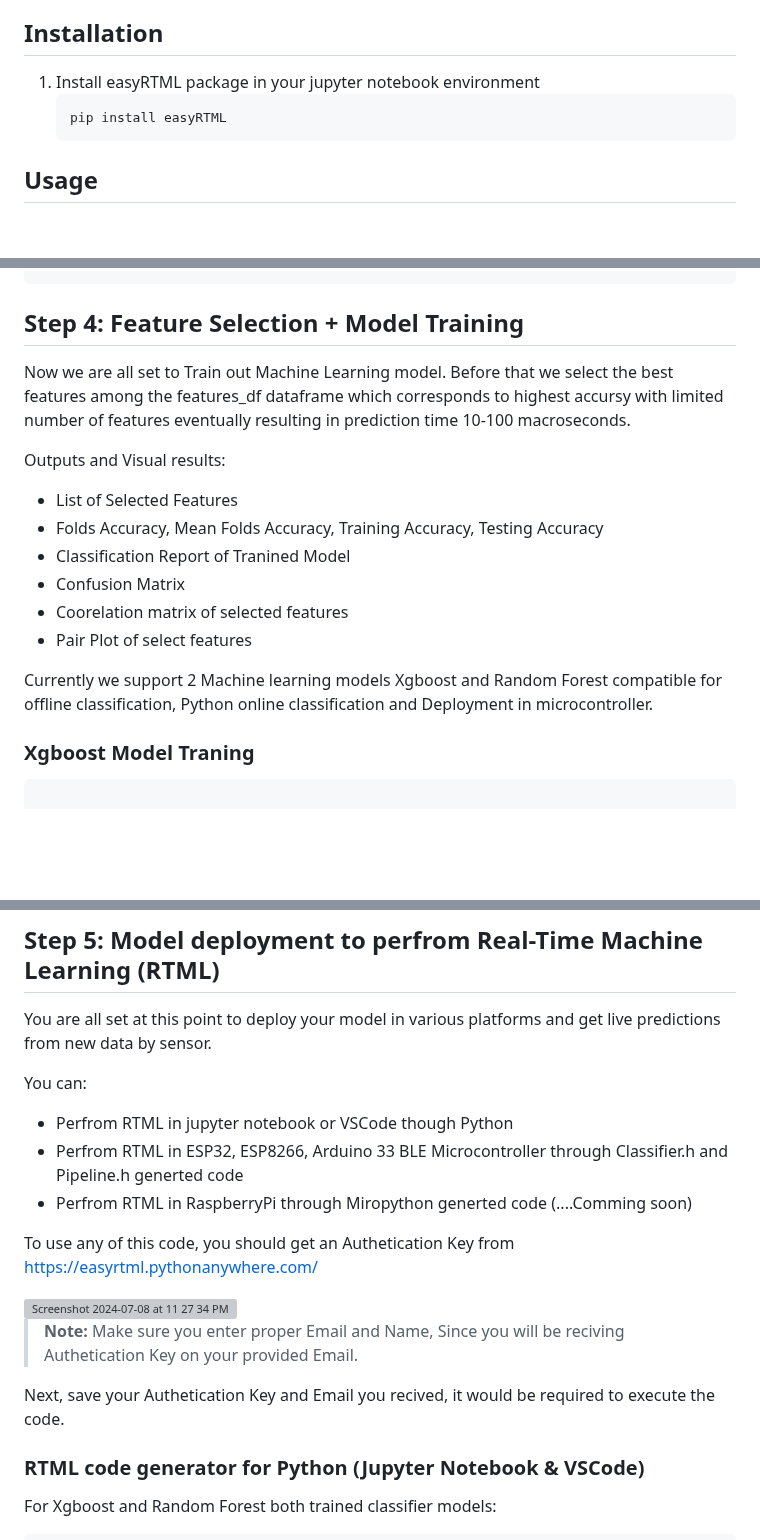
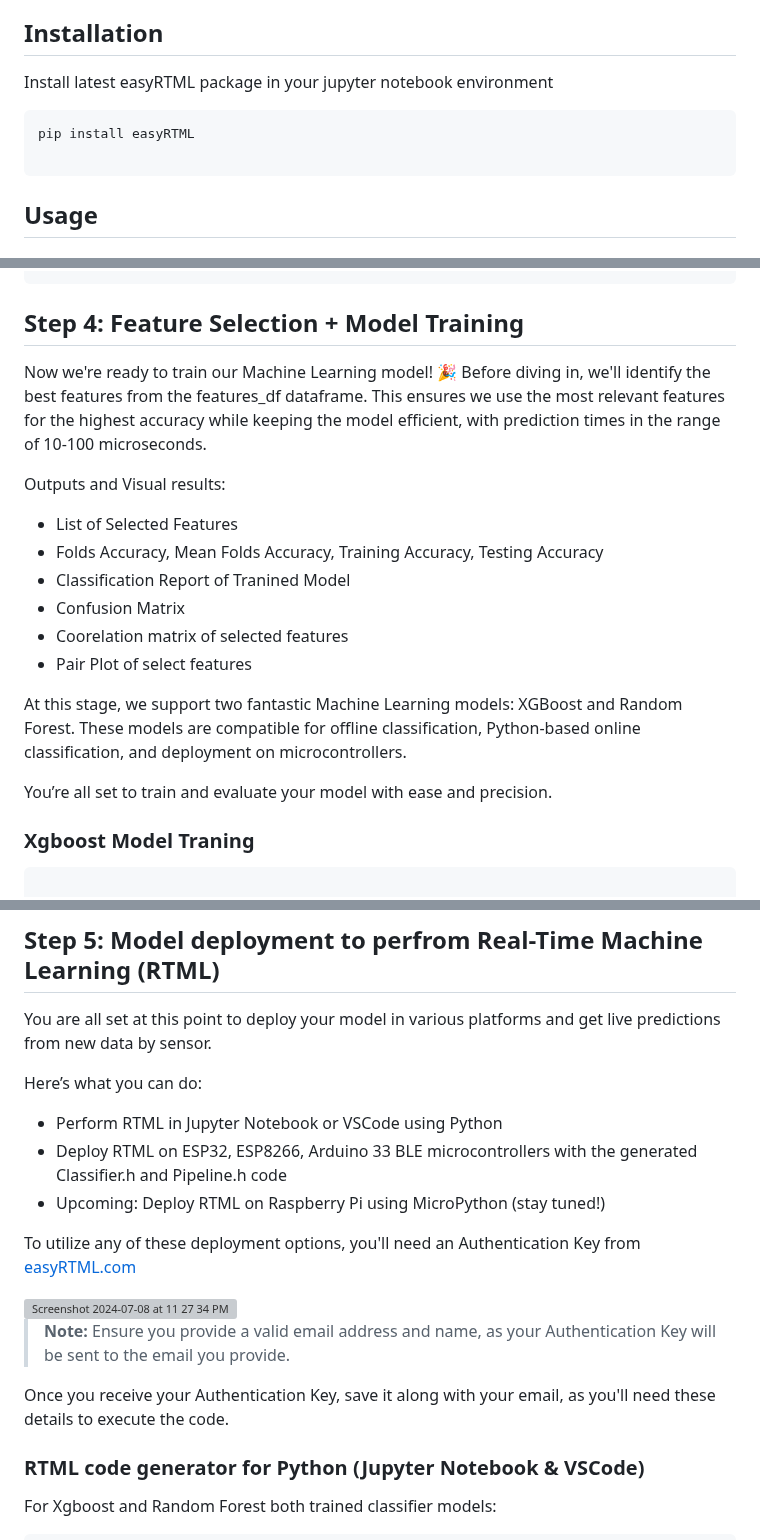
Before and after one commit to easyRTML/easyRTML, a Markdown page: easyRTML_PakageContent/README.md, 3 parts joined by grey strips. Rendered like a GitHub page; blank space fills up the shorter version; grey boxes are pictures that could not be loaded.

````diff
--- a/easyRTML_PakageContent/README.md
+++ b/easyRTML_PakageContent/README.md
@@ -35,10 +35,13 @@ Now train your first Machine Learning signal classification model and deploy it
 
 ## Installation
 
-1. Install easyRTML package in your jupyter notebook environment
-    ```sh
-    pip install easyRTML
-    ```
+Install latest easyRTML package in your jupyter notebook environment
+
+```sh
+pip install easyRTML
+
+```
+
 
 ## Usage
 
@@ -165,7 +168,7 @@ features_df.describe()
 
 ## Step 4: Feature Selection + Model Training
 
-Now we are all set to Train out Machine Learning model. Before that we select the best features among the features_df dataframe which corresponds to highest accursy with limited number of features eventually resulting in prediction time 10-100 macroseconds.
+Now we're ready to train our Machine Learning model! 🎉 Before diving in, we'll identify the best features from the features_df dataframe. This ensures we use the most relevant features for the highest accuracy while keeping the model efficient, with prediction times in the range of 10-100 microseconds.
 
 Outputs and Visual results:
 - List of Selected Features
@@ -176,7 +179,9 @@ Outputs and Visual results:
 - Pair Plot of select features
 
 
-Currently we support 2 Machine learning models Xgboost and Random Forest compatible for offline classification, Python online classification and Deployment in microcontroller.
+At this stage, we support two fantastic Machine Learning models: XGBoost and Random Forest. These models are compatible for offline classification, Python-based online classification, and deployment on microcontrollers.
+
+You’re all set to train and evaluate your model with ease and precision.
 
 ### Xgboost Model Traning
 
@@ -214,19 +219,19 @@ rfml.Random_forest(
 
 You are all set at this point to deploy your model in various platforms and get live predictions from new data by sensor.
 
-You can:
-- Perfrom RTML in jupyter notebook or VSCode though Python
-- Perfrom RTML in ESP32, ESP8266, Arduino 33 BLE Microcontroller through Classifier.h and Pipeline.h generted code
-- Perfrom RTML in RaspberryPi through Miropython generted code (....Comming soon)
+Here’s what you can do:
+- Perform RTML in Jupyter Notebook or VSCode using Python
+- Deploy RTML on ESP32, ESP8266, Arduino 33 BLE microcontrollers with the generated Classifier.h and Pipeline.h code
+- Upcoming: Deploy RTML on Raspberry Pi using MicroPython (stay tuned!)
 
-To use any of this code, you should get an Authetication Key from https://easyrtml.pythonanywhere.com/
+To utilize any of these deployment options, you'll need an Authentication Key from [easyRTML.com](https://easyrtml.pythonanywhere.com/)
 
 <img width="1440" alt="Screenshot 2024-07-08 at 11 27 34 PM" src="https://github.com/easyRTML/easyRTML/assets/174990499/18616df1-3c39-4738-ac85-439331e1401e">
 
 
-> <span style="background-color: #FFFF00">**Note:** Make sure you enter proper Email and Name, Since you will be reciving Authetication Key on your provided Email.</span>
+> <span style="background-color: #FFFF00">**Note:** Ensure you provide a valid email address and name, as your Authentication Key will be sent to the email you provide.</span>
 
-Next, save your Authetication Key and Email you recived, it would be required to execute the code.
+Once you receive your Authentication Key, save it along with your email, as you'll need these details to execute the code.
 
 
 ### RTML code generator for Python (Jupyter Notebook & VSCode)
````
